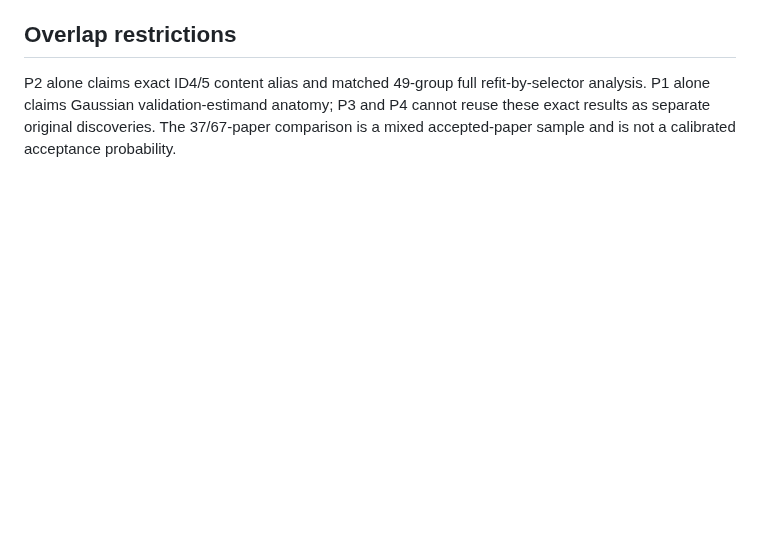
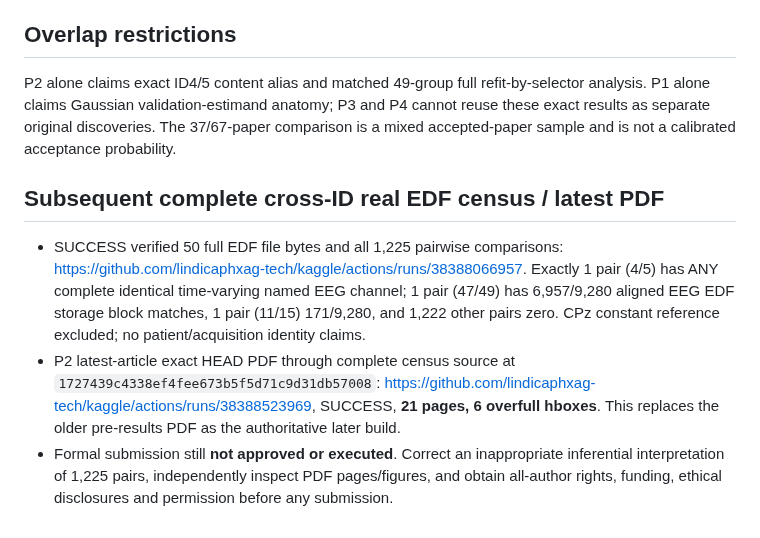
Before and after one commit to lindicaphxag-tech/kaggle, a Markdown page: publication_packages/default_eeg/P2_BSPC_FINAL_AUTHOR_SIGNOFF_GATES_20261013.md, the part around the change. Drawn GitHub-style; blank space fills up the shorter version.

Commit message:
audit(p2): preserve complete 50-file 1225-pair real result, current 21-page PDF and limits

```diff
--- a/publication_packages/default_eeg/P2_BSPC_FINAL_AUTHOR_SIGNOFF_GATES_20261013.md
+++ b/publication_packages/default_eeg/P2_BSPC_FINAL_AUTHOR_SIGNOFF_GATES_20261013.md
@@ -41,3 +41,21 @@ Published paper, acceptance, and formal Elsevier submission are NOT claimed.
 ## Overlap restrictions
 
 P2 alone claims exact ID4/5 content alias and matched 49-group full refit-by-selector analysis. P1 alone claims Gaussian validation-estimand anatomy; P3 and P4 cannot reuse these exact results as separate original discoveries. The 37/67-paper comparison is a mixed accepted-paper sample and is not a calibrated acceptance probability.
+
+
+## Subsequent complete cross-ID real EDF census / latest PDF
+- SUCCESS verified 50 full EDF file bytes and all 1,225 pairwise comparisons:
+  https://github.com/lindicaphxag-tech/kaggle/actions/runs/38388066957.
+  Exactly 1 pair (4/5) has ANY complete identical time-varying named
+  EEG channel; 1 pair (47/49) has 6,957/9,280 aligned EEG EDF storage
+  block matches, 1 pair (11/15) 171/9,280, and 1,222 other pairs zero.
+  CPz constant reference excluded; no patient/acquisition identity claims.
+- P2 latest-article exact HEAD PDF through complete census source at
+  `1727439c4338ef4fee673b5f5d71c9d31db57008`:
+  https://github.com/lindicaphxag-tech/kaggle/actions/runs/38388523969,
+  SUCCESS, **21 pages, 6 overfull hboxes**. This replaces the older
+  pre-results PDF as the authoritative later build.
+- Formal submission still **not approved or executed**.
+  Correct an inappropriate inferential interpretation of 1,225 pairs,
+  independently inspect PDF pages/figures, and obtain all-author rights,
+  funding, ethical disclosures and permission before any submission.
```
